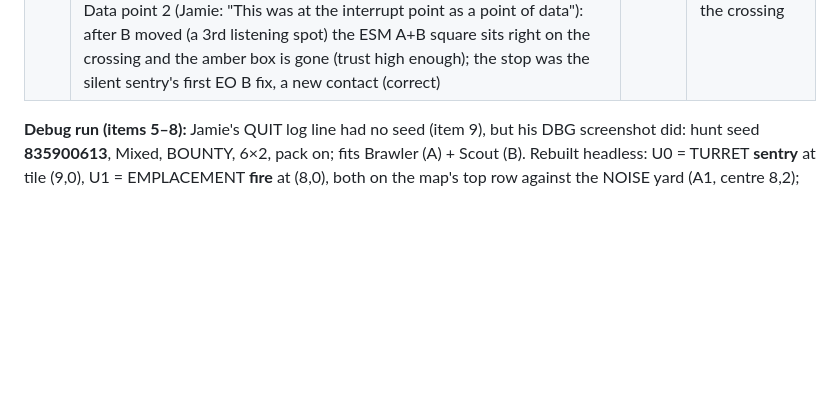
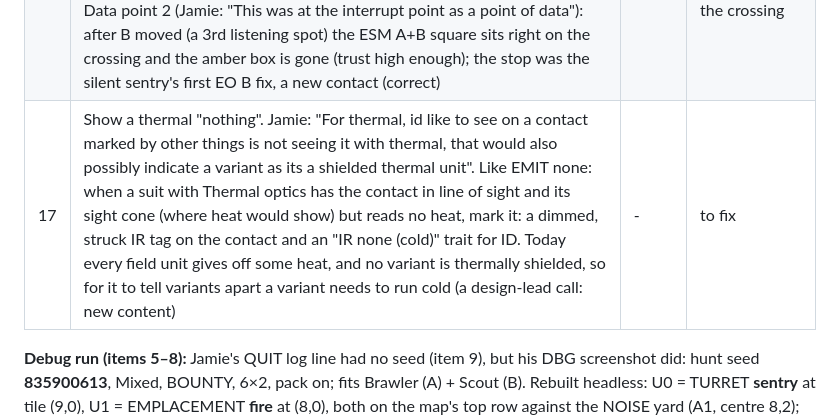
Before and after one commit to FluKanuck/Signal-Lance, a Markdown page: claude/signal-lance-r18-revision-list.md, the part around the change. Rendered like a GitHub page; blank space fills up the shorter version.

Commit message:
R18 fix list: item 17 (show a thermal 'nothing')
Co-Authored-By: Claude Opus 5.5 (1M context) <noreply@anthropic.com>
Claude-Session: https://claude.ai/code/session_01DU3ZkQdo6zYWAVcG7fJJ45

```diff
--- a/claude/signal-lance-r18-revision-list.md
+++ b/claude/signal-lance-r18-revision-list.md
@@ -23,6 +23,7 @@
 | 14 | Cover label → a symbol. Jamie: "Instead of a COVER -25 label, just make a little symbol to show it has cover, but not its amount of cover. Look online if there is an iconography standard for cover". Research: no military standard for "is in cover" (MIL-STD-2525 marks units, obstacles and fortified positions, not a cover state); the game convention is XCOM's shield (half shield = low cover, full shield = high; it turns yellow when flanked). Plan: one small shield beside the targeted contact when cover applies (no number, one shape for wall or scrap), drawn clear of the tags; the cover-piece outline stays; the odds line keeps the number | - | fixed r18-s11: shield by the target, no label |
 | 15 | NEW BUILD · TAP TO RELOAD does nothing on iPad. Jamie: "Tap to reload button isn't tapping". Cause: it listens for click, but the document touch guard (noTouch) blocks touches outside .panel / .sheet, so iOS never sends the click (same bug as item 4). Fix: act on pointerdown like the other in-game buttons | [1](fixlist/r18-15-1.png) | fixed r18-s11: acts on the touch |
 | 16 | Still off the crossing (r18-s10). Jamie: "The layout is good, but the position is still off from where it should triangulate to". Seen: ESM A+B in the NOISE yard, square ~2 tiles north of where A's and B's lines cross. Cause: trust counts listening SPOTS (A and B each stood still: 2 spots → q ≈ 0.2), so NOISE's error still moves the centre (amber box = noise winning). Proposed: the centre always sits on the best-fit crossing of the bearings; NOISE never moves the centre, it only widens the circle (and that widening still shrinks with trust), so FIRE stays FUZZY in noise until the fix is good  Data point 2 (Jamie: "This was at the interrupt point as a point of data"): after B moved (a 3rd listening spot) the ESM A+B square sits right on the crossing and the amber box is gone (trust high enough); the stop was the silent sentry's first EO B fix, a new contact (correct) | [1](fixlist/r18-16-1.png) [2](fixlist/r18-16-2.png) | fixed r18-s11: NOISE only widens the circle; the square sits on the crossing |
+| 17 | Show a thermal "nothing". Jamie: "For thermal, id like to see on a contact marked by other things is not seeing it with thermal, that would also possibly indicate a variant as its a shielded thermal unit". Like EMIT none: when a suit with Thermal optics has the contact in line of sight and its sight cone (where heat would show) but reads no heat, mark it: a dimmed, struck IR tag on the contact and an "IR none (cold)" trait for ID. Today every field unit gives off some heat, and no variant is thermally shielded, so for it to tell variants apart a variant needs to run cold (a design-lead call: new content) | - | to fix |
 
 **Debug run (items 5–8):** Jamie's QUIT log line had no seed (item 9), but his DBG screenshot did: hunt seed **835900613**, Mixed, BOUNTY, 6×2, pack on; fits Brawler (A) + Scout (B). Rebuilt headless: U0 = TURRET **sentry** at tile (9,0), U1 = EMPLACEMENT **fire** at (8,0), both on the map's top row against the NOISE yard (A1, centre 8,2); the "brown debris" beside them is a set piece (wall kind 2), joined to the building block (kind 1) by the cover-piece flood fill (item 7). The radar pulse reached the emplacement through those walls (fuzzy, slow to shrink: item 6).
 
```
